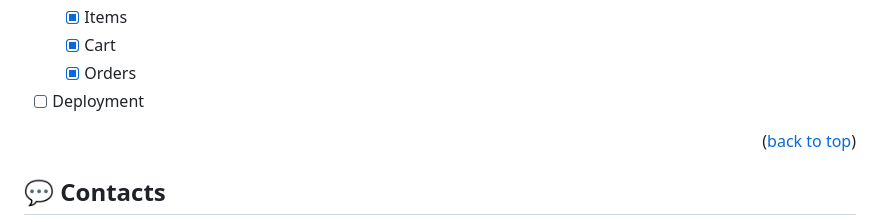
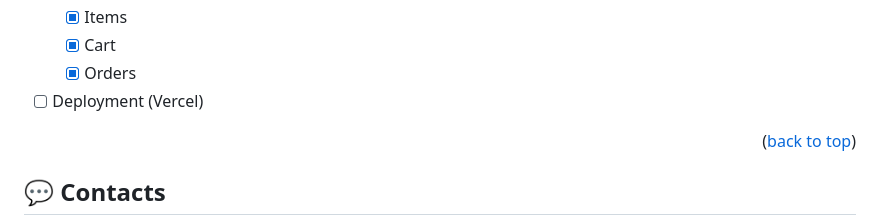
Before and after one commit to S1riyS/OnlineStoreAPI, a Markdown page: README.md, the part around the change. GitHub-like rendering.

Commit message:
docs(README): updated

```diff
--- a/README.md
+++ b/README.md
@@ -65,7 +65,7 @@ This is in fact quite simple backend that can satisfy needs of almost any small
     - [x] Items
     - [x] Cart
     - [x] Orders
-- [ ] Deployment
+- [ ] Deployment (Vercel)
 
 <p align="right">(<a href="#readme-top">back to top</a>)</p>
 
```
